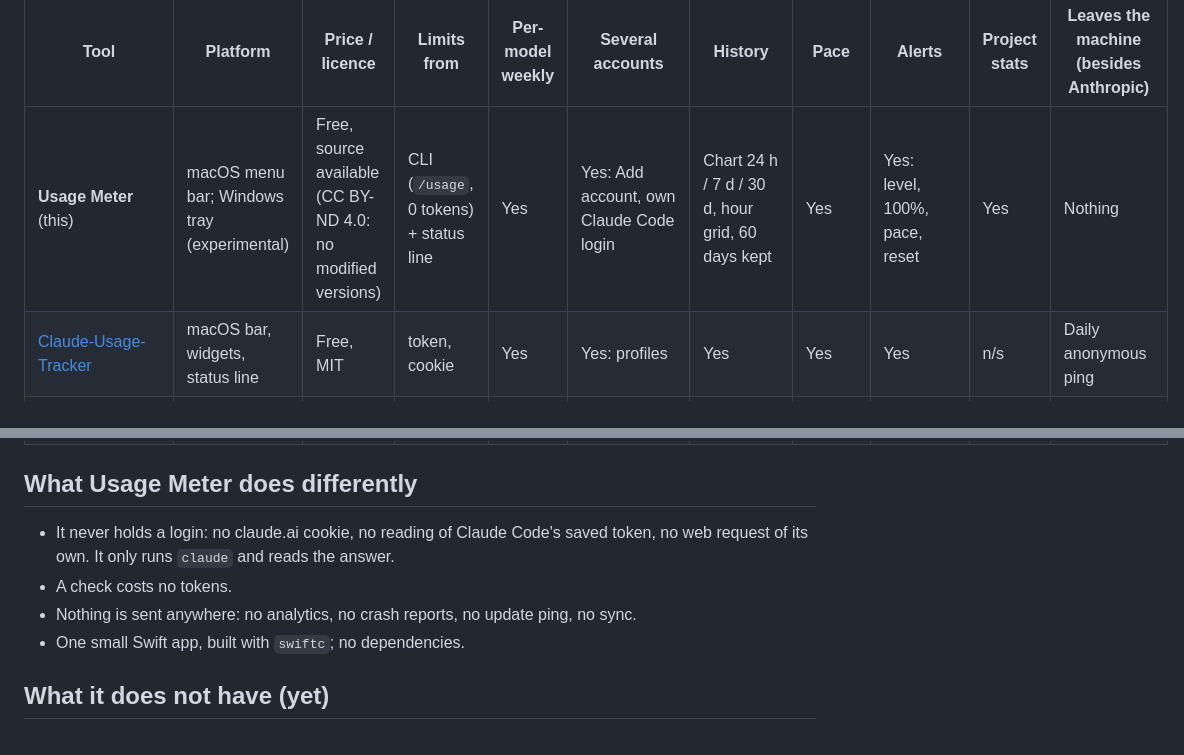
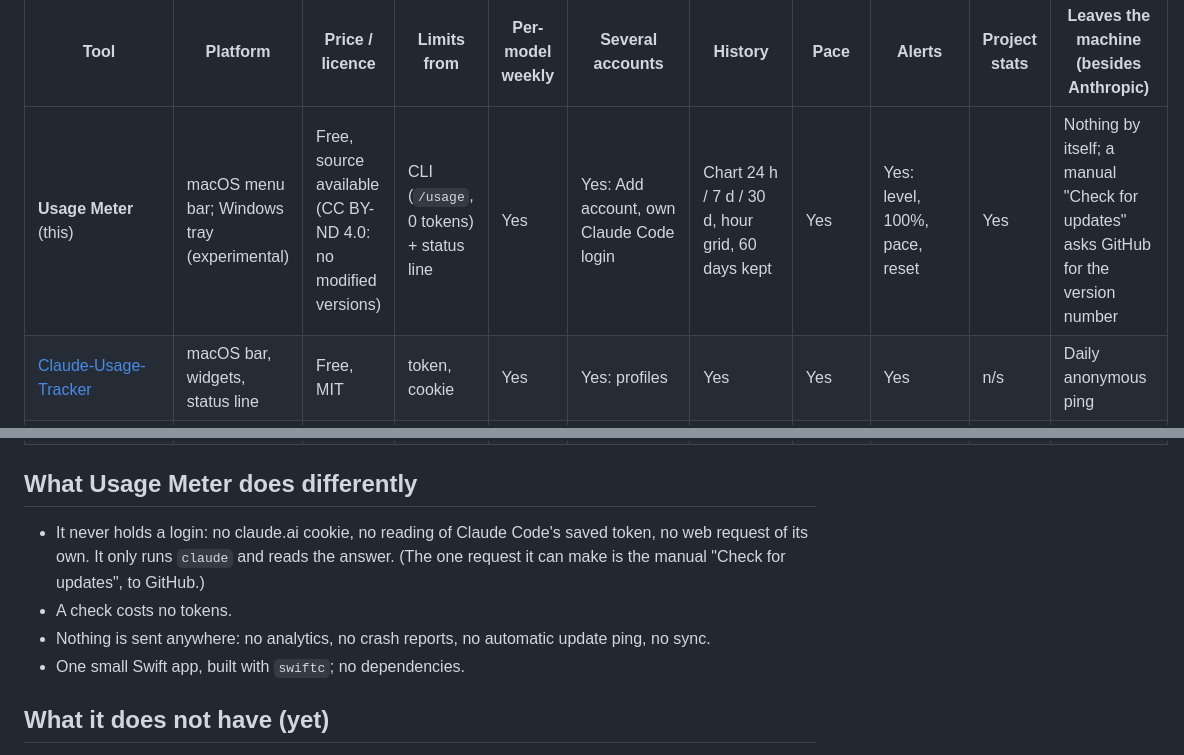
Before and after one commit to Echo14091409/usage-meter, a Markdown page: docs/COMPARISON.md, 2 parts joined by grey strips. Drawn GitHub-style.

```diff
--- a/docs/COMPARISON.md
+++ b/docs/COMPARISON.md
@@ -12,7 +12,7 @@ Read from each tool's own README, docs or store page on 20 November 2026. These
 
 | Tool | Platform | Price / licence | Limits from | Per-model weekly | Several accounts | History | Pace | Alerts | Project stats | Leaves the machine (besides Anthropic) |
 |---|---|---|---|---|---|---|---|---|---|---|
-| **Usage Meter** (this) | macOS menu bar; Windows tray (experimental) | Free, source available (CC BY-ND 4.0: no modified versions) | CLI (`/usage`, 0 tokens) + status line | Yes | Yes: Add account, own Claude Code login | Chart 24 h / 7 d / 30 d, hour grid, 60 days kept | Yes | Yes: level, 100%, pace, reset | Yes | Nothing |
+| **Usage Meter** (this) | macOS menu bar; Windows tray (experimental) | Free, source available (CC BY-ND 4.0: no modified versions) | CLI (`/usage`, 0 tokens) + status line | Yes | Yes: Add account, own Claude Code login | Chart 24 h / 7 d / 30 d, hour grid, 60 days kept | Yes | Yes: level, 100%, pace, reset | Yes | Nothing by itself; a manual "Check for updates" asks GitHub for the version number |
 | [Claude-Usage-Tracker](https://github.com/hamed-elfayome/Claude-Usage-Tracker) | macOS bar, widgets, status line | Free, MIT | token, cookie | Yes | Yes: profiles | Yes | Yes | Yes | n/s | Daily anonymous ping |
 | [ClaudeBar](https://github.com/tddworks/ClaudeBar) | macOS bar, notch, Touch Bar | Free, Apache-2.0 | CLI, token fallback | Yes | Yes: browser or config folder | 30-day cost chart | Yes | Yes, webhooks | Daily cost; project n/s | Opt-in leaderboard, webhooks |
 | [CodexBar](https://github.com/steipete/CodexBar) | macOS bar, Linux, CLI | Free, MIT | token, CLI, cookie | Sonnet stated | Yes | Yes | Even-use guide | Session only | Yes | n/s |
@@ -31,9 +31,9 @@ Read from each tool's own README, docs or store page on 20 November 2026. These
 
 ## What Usage Meter does differently
 
-- It never holds a login: no claude.ai cookie, no reading of Claude Code's saved token, no web request of its own. It only runs `claude` and reads the answer.
+- It never holds a login: no claude.ai cookie, no reading of Claude Code's saved token, no web request of its own. It only runs `claude` and reads the answer. (The one request it can make is the manual "Check for updates", to GitHub.)
 - A check costs no tokens.
-- Nothing is sent anywhere: no analytics, no crash reports, no update ping, no sync.
+- Nothing is sent anywhere: no analytics, no crash reports, no automatic update ping, no sync.
 - One small Swift app, built with `swiftc`; no dependencies.
 
 ## What it does not have (yet)
```
Also changed, not shown: README.md (+4 -4 lines), docs/panel.png, 5 other files.
